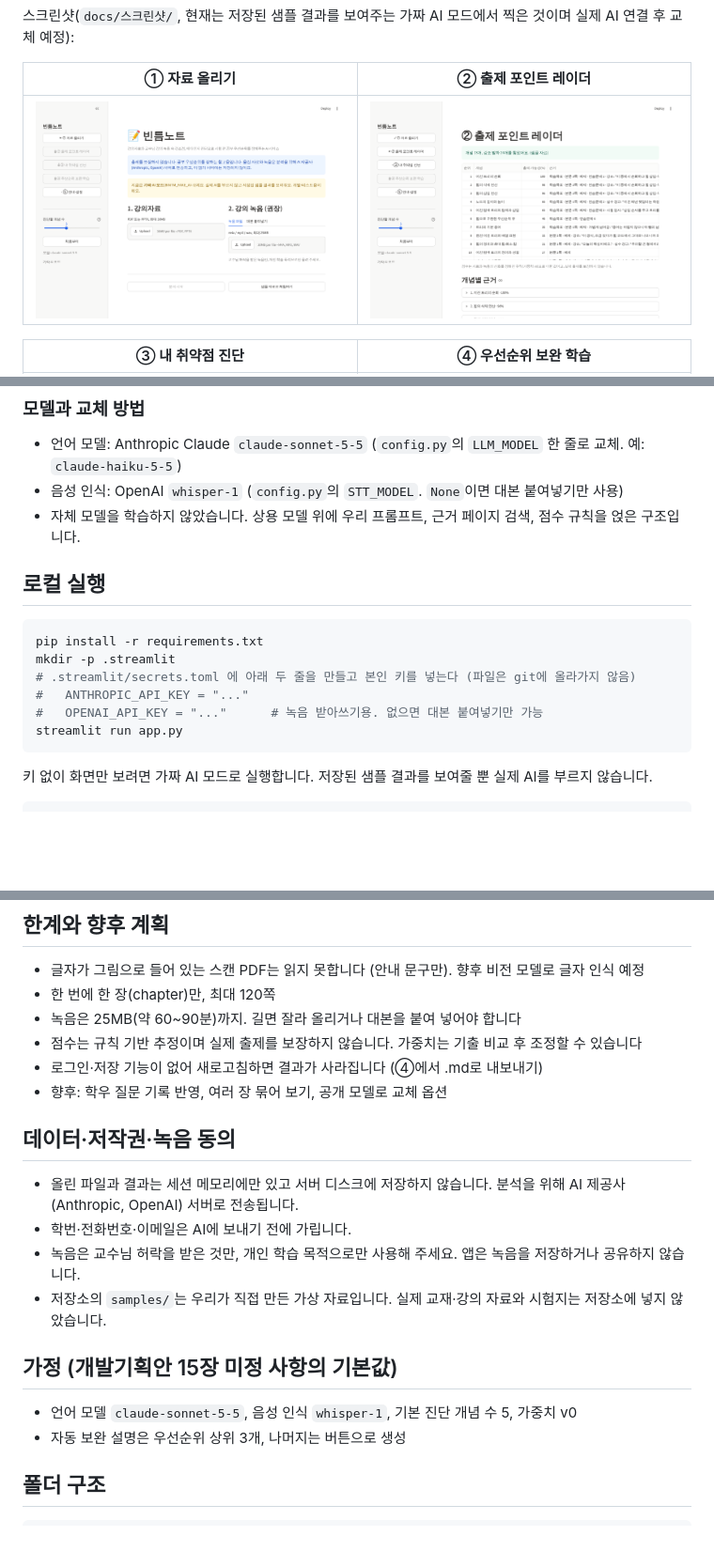
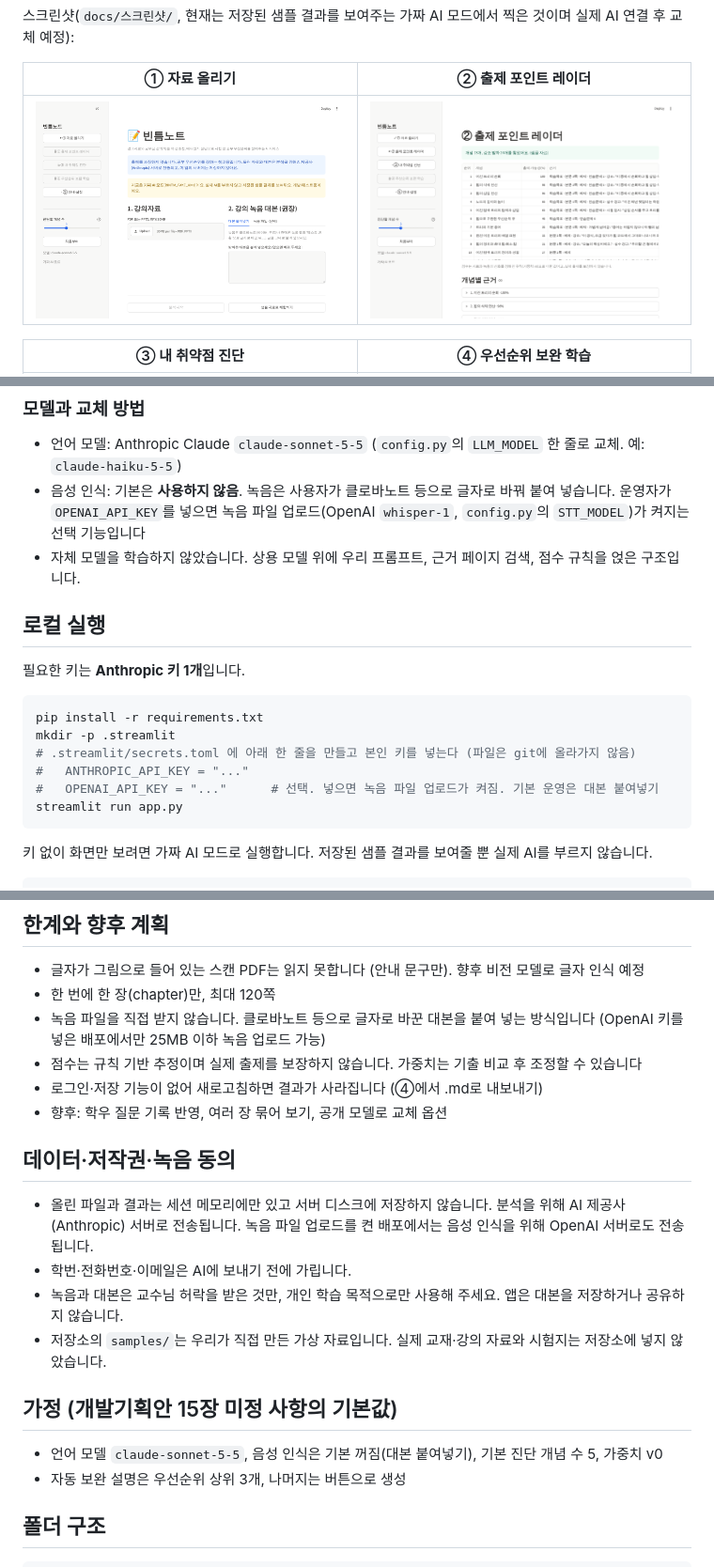
Before and after one commit to dodohun2212/bintm-note, a Markdown page: README.md, 3 parts joined by grey strips. Shown at 94% size. GitHub-like rendering; pictures changed too: docs/스크린샷/S01.png; blank space fills up the shorter version.

````diff
--- a/README.md
+++ b/README.md
@@ -82,17 +82,19 @@ AI는 **읽고 분류하고 설명하는 일**만 하고, **점수·순위·이
 ### 모델과 교체 방법
 
 - 언어 모델: Anthropic Claude `claude-sonnet-5-5` (`config.py`의 `LLM_MODEL` 한 줄로 교체. 예: `claude-haiku-5-5`)
-- 음성 인식: OpenAI `whisper-1` (`config.py`의 `STT_MODEL`. `None`이면 대본 붙여넣기만 사용)
+- 음성 인식: 기본은 **사용하지 않음**. 녹음은 사용자가 클로바노트 등으로 글자로 바꿔 붙여 넣습니다. 운영자가 `OPENAI_API_KEY`를 넣으면 녹음 파일 업로드(OpenAI `whisper-1`, `config.py`의 `STT_MODEL`)가 켜지는 선택 기능입니다
 - 자체 모델을 학습하지 않았습니다. 상용 모델 위에 우리 프롬프트, 근거 페이지 검색, 점수 규칙을 얹은 구조입니다.
 
 ## 로컬 실행
 
+필요한 키는 **Anthropic 키 1개**입니다.
+
 ```bash
 pip install -r requirements.txt
 mkdir -p .streamlit
-# .streamlit/secrets.toml 에 아래 두 줄을 만들고 본인 키를 넣는다 (파일은 git에 올라가지 않음)
+# .streamlit/secrets.toml 에 아래 한 줄을 만들고 본인 키를 넣는다 (파일은 git에 올라가지 않음)
 #   ANTHROPIC_API_KEY = "..."
-#   OPENAI_API_KEY = "..."      # 녹음 받아쓰기용. 없으면 대본 붙여넣기만 가능
+#   OPENAI_API_KEY = "..."      # 선택. 넣으면 녹음 파일 업로드가 켜짐. 기본 운영은 대본 붙여넣기
 streamlit run app.py
 ```
 
@@ -127,21 +129,21 @@ python -m pytest -q tests/
 
 - 글자가 그림으로 들어 있는 스캔 PDF는 읽지 못합니다 (안내 문구만). 향후 비전 모델로 글자 인식 예정
 - 한 번에 한 장(chapter)만, 최대 120쪽
-- 녹음은 25MB(약 60~90분)까지. 길면 잘라 올리거나 대본을 붙여 넣어야 합니다
+- 녹음 파일을 직접 받지 않습니다. 클로바노트 등으로 글자로 바꾼 대본을 붙여 넣는 방식입니다 (OpenAI 키를 넣은 배포에서만 25MB 이하 녹음 업로드 가능)
 - 점수는 규칙 기반 추정이며 실제 출제를 보장하지 않습니다. 가중치는 기출 비교 후 조정할 수 있습니다
 - 로그인·저장 기능이 없어 새로고침하면 결과가 사라집니다 (④에서 .md로 내보내기)
 - 향후: 학우 질문 기록 반영, 여러 장 묶어 보기, 공개 모델로 교체 옵션
 
 ## 데이터·저작권·녹음 동의
 
-- 올린 파일과 결과는 세션 메모리에만 있고 서버 디스크에 저장하지 않습니다. 분석을 위해 AI 제공사(Anthropic, OpenAI) 서버로 전송됩니다.
+- 올린 파일과 결과는 세션 메모리에만 있고 서버 디스크에 저장하지 않습니다. 분석을 위해 AI 제공사(Anthropic) 서버로 전송됩니다. 녹음 파일 업로드를 켠 배포에서는 음성 인식을 위해 OpenAI 서버로도 전송됩니다.
 - 학번·전화번호·이메일은 AI에 보내기 전에 가립니다.
-- 녹음은 교수님 허락을 받은 것만, 개인 학습 목적으로만 사용해 주세요. 앱은 녹음을 저장하거나 공유하지 않습니다.
+- 녹음과 대본은 교수님 허락을 받은 것만, 개인 학습 목적으로만 사용해 주세요. 앱은 대본을 저장하거나 공유하지 않습니다.
 - 저장소의 `samples/`는 우리가 직접 만든 가상 자료입니다. 실제 교재·강의 자료와 시험지는 저장소에 넣지 않았습니다.
 
 ## 가정 (개발기획안 15장 미정 사항의 기본값)
 
-- 언어 모델 `claude-sonnet-5-5`, 음성 인식 `whisper-1`, 기본 진단 개념 수 5, 가중치 v0
+- 언어 모델 `claude-sonnet-5-5`, 음성 인식은 기본 꺼짐(대본 붙여넣기), 기본 진단 개념 수 5, 가중치 v0
 - 자동 보완 설명은 우선순위 상위 3개, 나머지는 버튼으로 생성
 
 ## 폴더 구조
````
Also changed, not shown: other parts of README.md (+2 -2 lines), docs/개발기획안_v1.0.md (+10 -9 lines), docs/완성프롬프트_v1.md (+1 -1 lines), samples/녹음_안내.md (added, +20 -0 lines), 1 other file.
